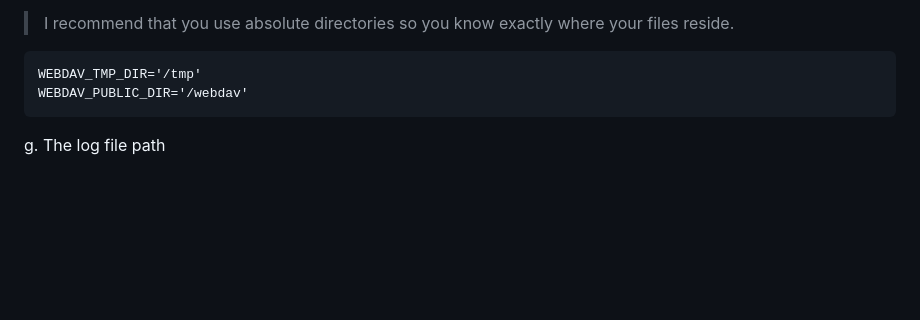
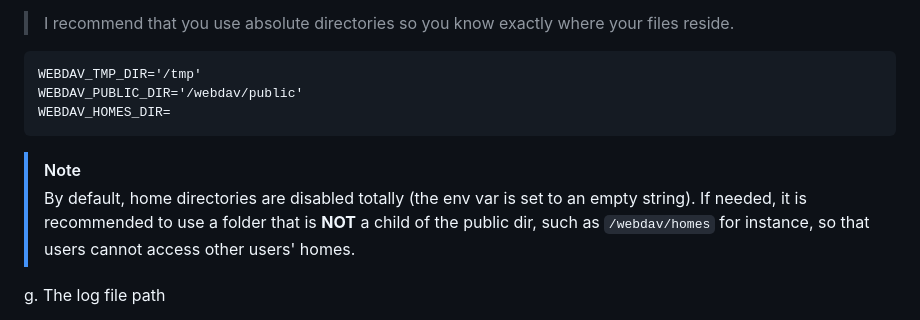
Before and after one commit to tchapi/davis, a Markdown page: README.md, the part around the change. Drawn GitHub-style; blank space fills up the shorter version.

````diff
--- a/README.md
+++ b/README.md
@@ -118,8 +118,13 @@ f. The paths for the WebDAV installation
 
 ```
 WEBDAV_TMP_DIR='/tmp'
-WEBDAV_PUBLIC_DIR='/webdav'
+WEBDAV_PUBLIC_DIR='/webdav/public'
+WEBDAV_HOMES_DIR=
 ```
+
+> [!NOTE]
+>
+> By default, home directories are disabled totally (the env var is set to an empty string). If needed, it is recommended to use a folder that is **NOT** a child of the public dir, such as `/webdav/homes` for instance, so that users cannot access other users' homes.
 
 g. The log file path
 
````
